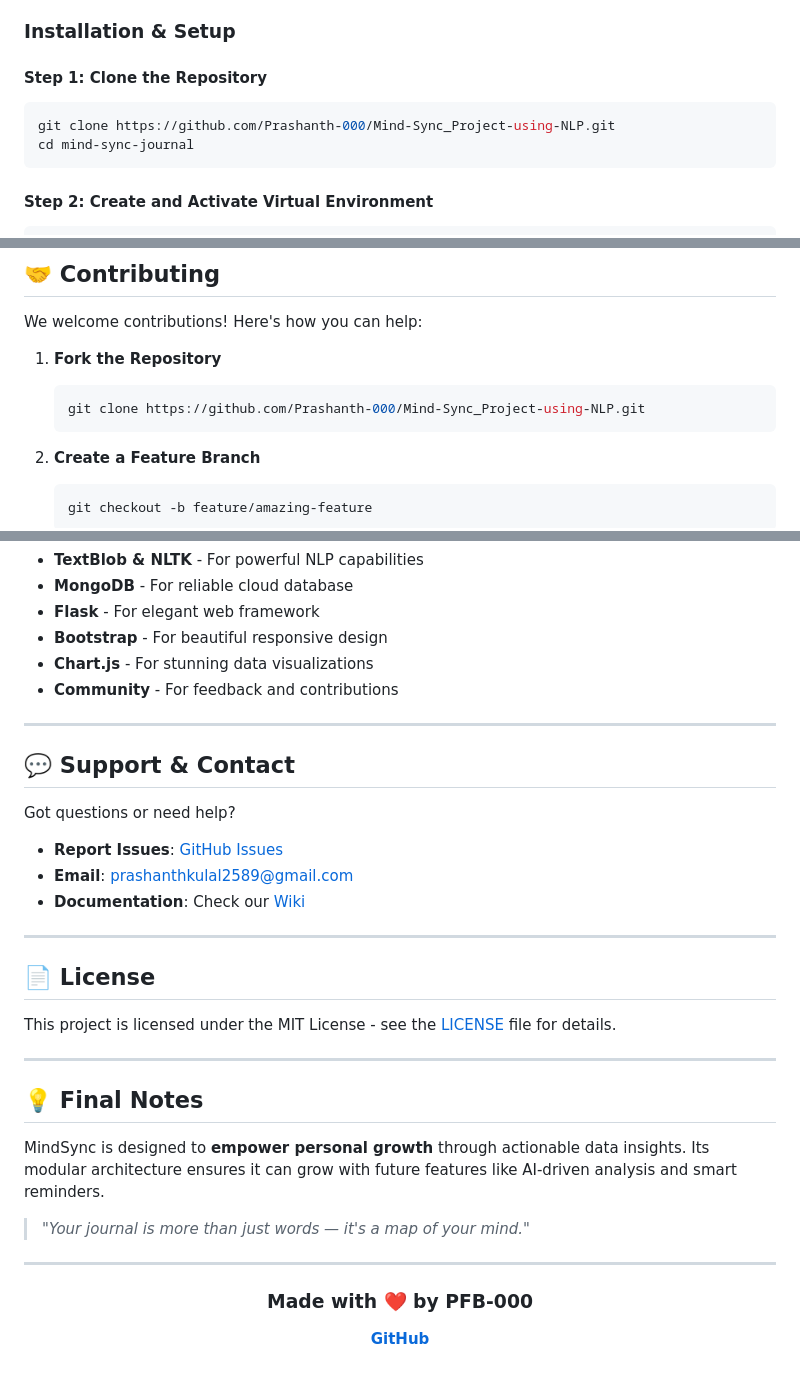
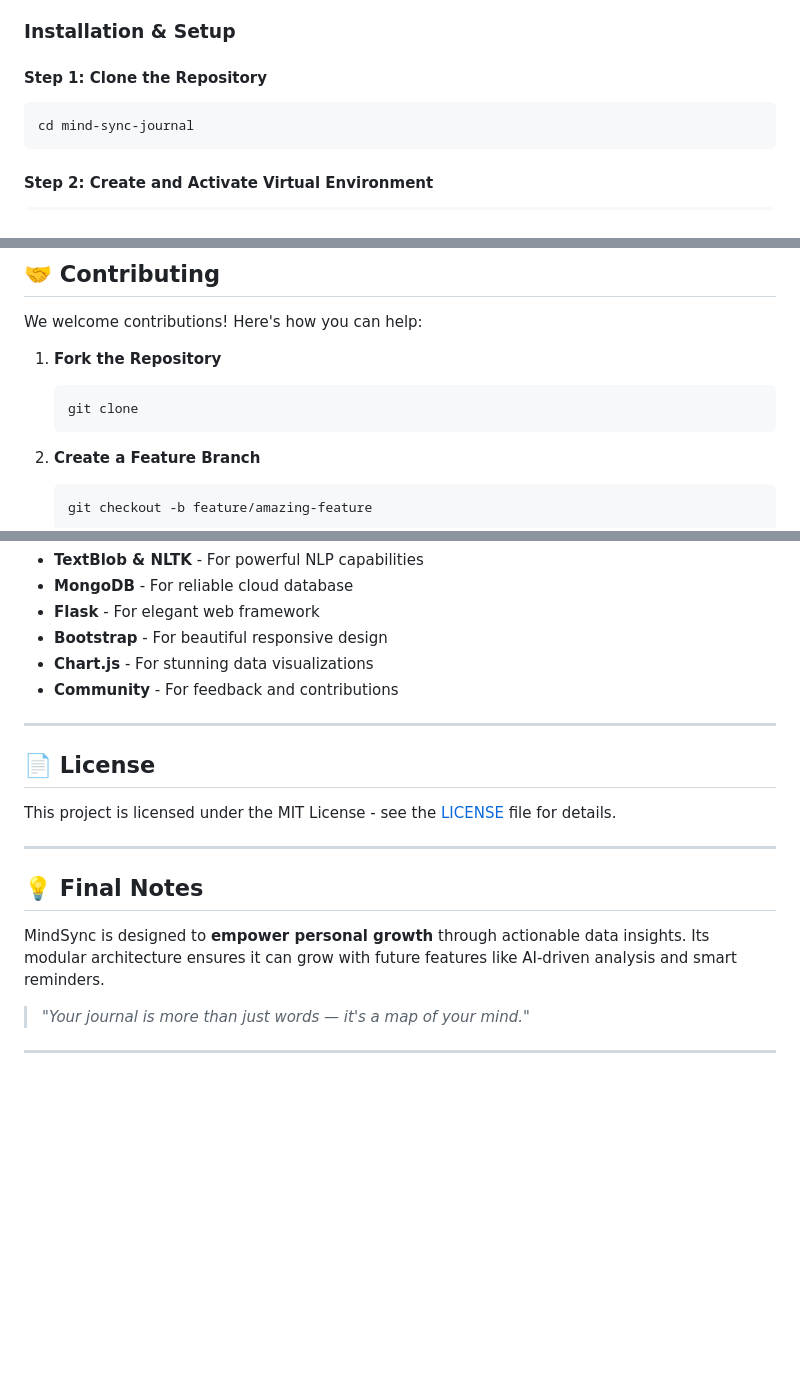
Before and after one commit to raghavendra1969/MindSync, a Markdown page: README.md, 3 parts joined by grey strips. Rendered like a GitHub page; blank space fills up the shorter version.

````diff
--- a/README.md
+++ b/README.md
@@ -335,7 +335,6 @@ Ensure you have the following installed:
 #### **Step 1: Clone the Repository**
 
 ```bash
-git clone https://github.com/Prashanth-000/Mind-Sync_Project-using-NLP.git
 cd mind-sync-journal
 ```
 
@@ -832,7 +831,7 @@ We welcome contributions! Here's how you can help:
 1. **Fork the Repository**
 
    ```bash
-   git clone https://github.com/Prashanth-000/Mind-Sync_Project-using-NLP.git
+   git clone
    ```
 
 2. **Create a Feature Branch**
@@ -880,16 +879,6 @@ We welcome contributions! Here's how you can help:
 
 ---
 
-## 💬 Support & Contact
-
-Got questions or need help?
-
-- **Report Issues**: [GitHub Issues](https://github.com/Prashanth-000/Mind-Sync_Project-using-NLP/issues)
-- **Email**: prashanthkulal2589@gmail.com
-- **Documentation**: Check our [Wiki](https://github.com/Prashanth-000/Mind-Sync_Project-using-NLP/wiki)
-
----
-
 ## 📄 License
 
 This project is licensed under the MIT License - see the [LICENSE](LICENSE) file for details.
@@ -903,11 +892,3 @@ MindSync is designed to **empower personal growth** through actionable data insi
 > _"Your journal is more than just words — it's a map of your mind."_
 
 ---
-
-<div align="center">
-
-### Made with ❤️ by PFB-000
-
-**[GitHub](https://github.com/Prashanth-000)**
-
-</div>
````
